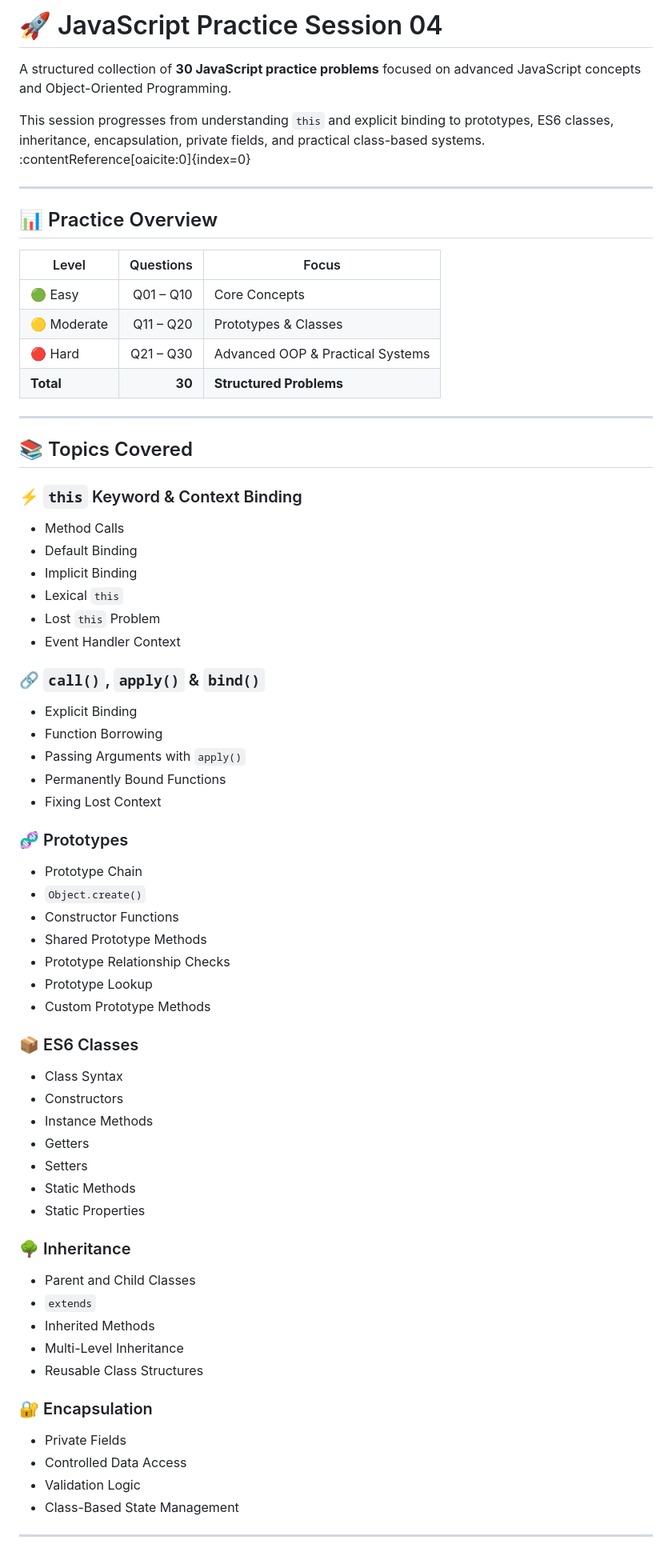
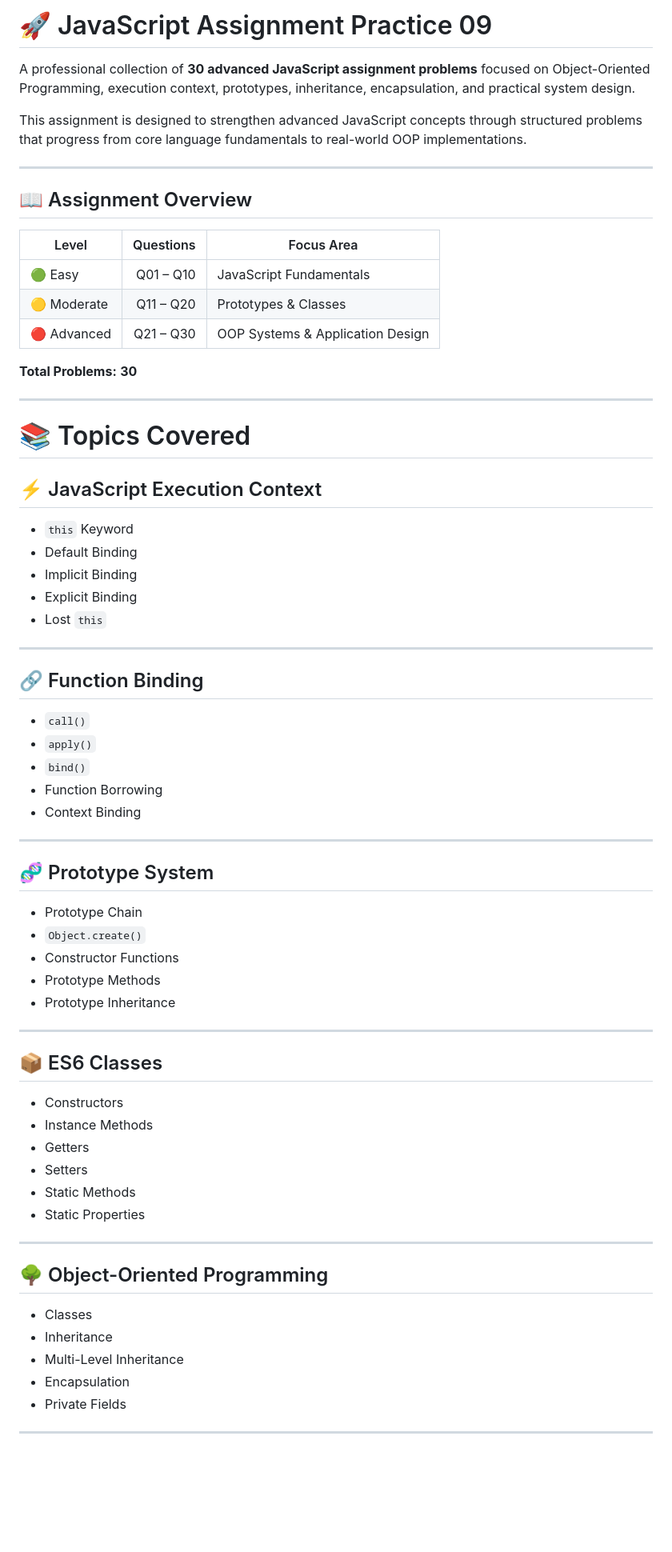
Before and after one commit to ravsahebdev/javascript-assignment-practice-09, a Markdown page: README.md, the part around one of its changes. Shown at 80% size. Rendered like a GitHub page; blank space fills up the shorter version.

```diff
--- a/README.md
+++ b/README.md
@@ -1,54 +1,57 @@
-# 🚀 JavaScript Practice Session 04
+# 🚀 JavaScript Assignment Practice 09
 
-A structured collection of **30 JavaScript practice problems** focused on advanced JavaScript concepts and Object-Oriented Programming.
+A professional collection of **30 advanced JavaScript assignment problems** focused on Object-Oriented Programming, execution context, prototypes, inheritance, encapsulation, and practical system design.
 
-This session progresses from understanding `this` and explicit binding to prototypes, ES6 classes, inheritance, encapsulation, private fields, and practical class-based systems. :contentReference[oaicite:0]{index=0}
+This assignment is designed to strengthen advanced JavaScript concepts through structured problems that progress from core language fundamentals to real-world OOP implementations.
 
 ---
 
-## 📊 Practice Overview
+## 📖 Assignment Overview
 
-| Level | Questions | Focus |
-|---|---:|---|
-| 🟢 Easy | Q01 – Q10 | Core Concepts |
+| Level | Questions | Focus Area |
+|------|-----------:|------------|
+| 🟢 Easy | Q01 – Q10 | JavaScript Fundamentals |
 | 🟡 Moderate | Q11 – Q20 | Prototypes & Classes |
-| 🔴 Hard | Q21 – Q30 | Advanced OOP & Practical Systems |
-| **Total** | **30** | **Structured Problems** |
+| 🔴 Advanced | Q21 – Q30 | OOP Systems & Application Design |
+
+**Total Problems:** **30**
 
 ---
 
-## 📚 Topics Covered
+# 📚 Topics Covered
 
-### ⚡ `this` Keyword & Context Binding
+## ⚡ JavaScript Execution Context
 
-- Method Calls
+- `this` Keyword
 - Default Binding
 - Implicit Binding
-- Lexical `this`
-- Lost `this` Problem
-- Event Handler Context
+- Explicit Binding
+- Lost `this`
 
-### 🔗 `call()`, `apply()` & `bind()`
+---
 
-- Explicit Binding
+## 🔗 Function Binding
+
+- `call()`
+- `apply()`
+- `bind()`
 - Function Borrowing
-- Passing Arguments with `apply()`
-- Permanently Bound Functions
-- Fixing Lost Context
+- Context Binding
 
-### 🧬 Prototypes
+---
+
+## 🧬 Prototype System
 
 - Prototype Chain
 - `Object.create()`
 - Constructor Functions
-- Shared Prototype Methods
-- Prototype Relationship Checks
-- Prototype Lookup
-- Custom Prototype Methods
+- Prototype Methods
+- Prototype Inheritance
 
-### 📦 ES6 Classes
+---
 
-- Class Syntax
+## 📦 ES6 Classes
+
 - Constructors
 - Instance Methods
 - Getters
@@ -56,20 +59,15 @@ This session progresses from understanding `this` and explicit binding to protot
 - Static Methods
 - Static Properties
 
-### 🌳 Inheritance
+---
 
-- Parent and Child Classes
-- `extends`
-- Inherited Methods
+## 🌳 Object-Oriented Programming
+
+- Classes
+- Inheritance
 - Multi-Level Inheritance
-- Reusable Class Structures
-
-### 🔐 Encapsulation
-
+- Encapsulation
 - Private Fields
-- Controlled Data Access
-- Validation Logic
-- Class-Based State Management
 
 ---
 
```
Also changed, not shown: other parts of README.md (+107 -152 lines).
